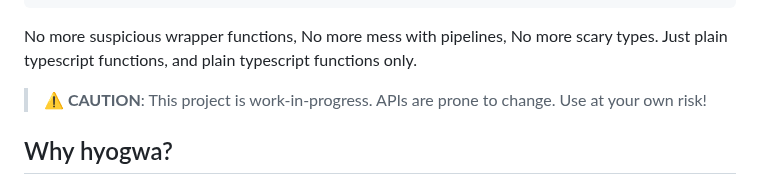
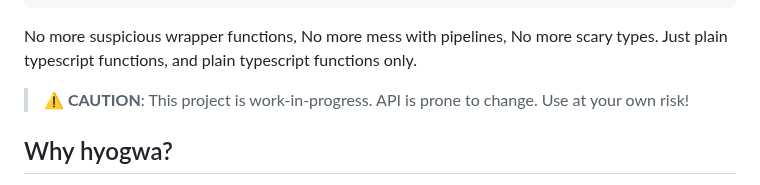
Before and after one commit to ENvironmentSet/hyogwa, a Markdown page: README.md, the part around the change. Drawn GitHub-style.

Commit message:
use singular instead of plural

```diff
--- a/README.md
+++ b/README.md
@@ -39,7 +39,7 @@ unsafeRunSync(main(), {
 No more suspicious wrapper functions, No more mess with pipelines, No more scary types.
 Just plain typescript functions, and plain typescript functions only.
 
-> **⚠️ CAUTION**: This project is work-in-progress. APIs are prone to change. Use at your own risk!
+> **⚠️ CAUTION**: This project is work-in-progress. API is prone to change. Use at your own risk!
 
 ## Why hyogwa?
 
```
